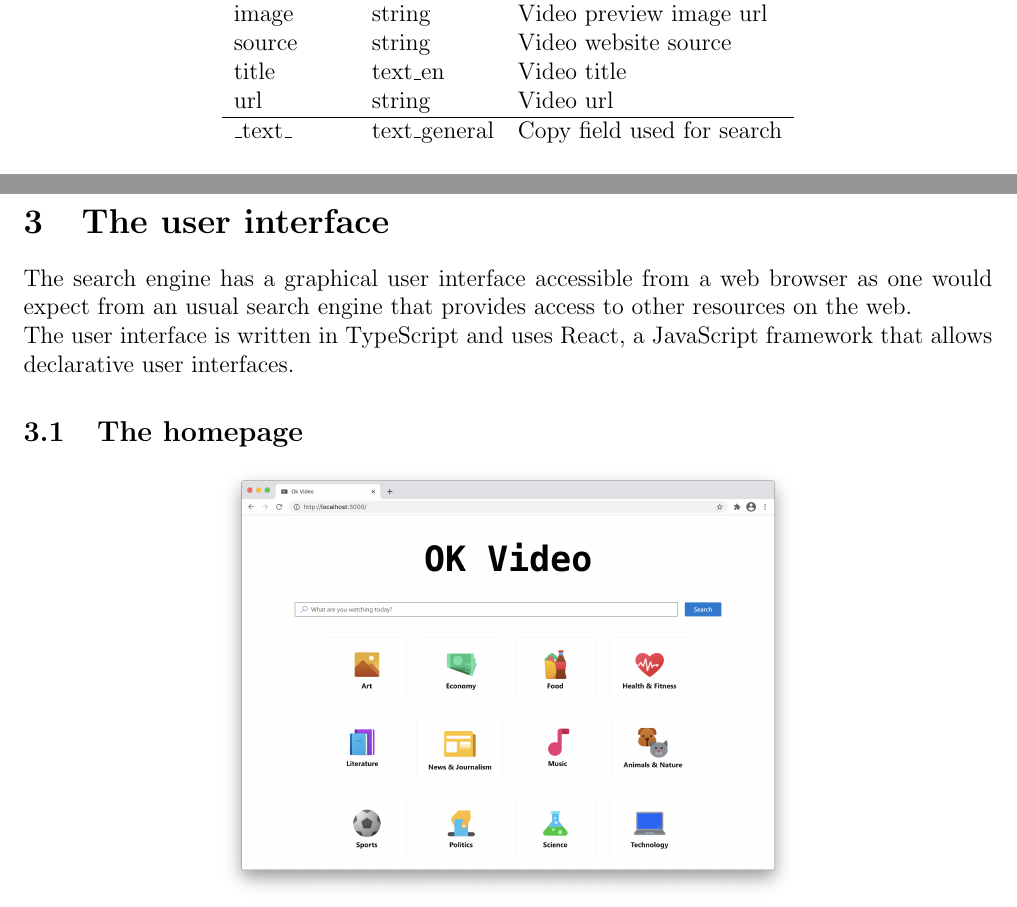
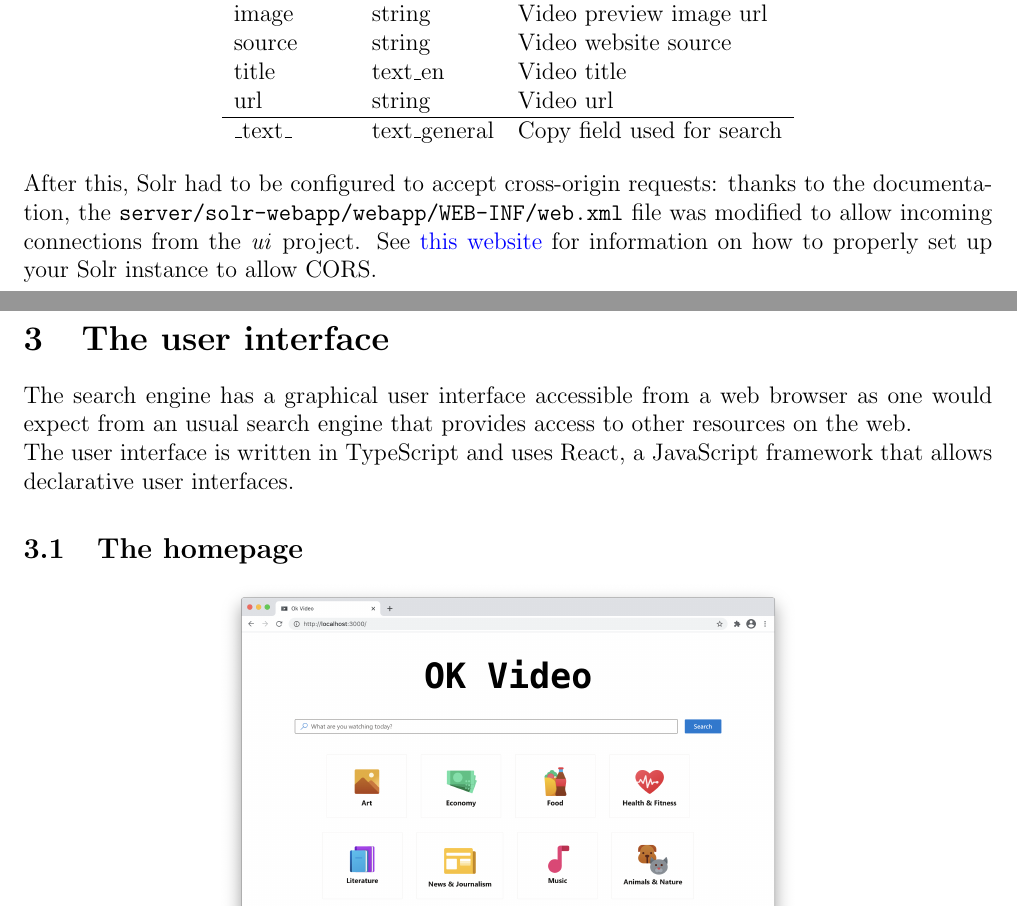
Before and after one commit to bvlj/usi_ir_video_se, a LaTeX problem sheet (report/report.tex): two parts of pages 3 and 4 of 10, joined at a grey line, cut so that both start at the same text. Compiled offline with pdfLaTeX.

Commit message:
Add documentation about CORS setup for Solr
Signed-off-by: Joey <bevilacquajoey@gmail.com>

```diff
--- a/report/report.tex
+++ b/report/report.tex
@@ -160,6 +160,13 @@
 \_text\_   & text\_general & Copy field used for search \\
 \end{tabular}
 \end{center}
+
+After this, Solr had to be configured to accept cross-origin requests:
+thanks to the documentation, the
+\texttt{server/solr-webapp/webapp/WEB-INF/web.xml} file was modified
+to allow incoming connections from the \textit{ui} project.
+See \href{http://laurenthinoul.com/how-to-enable-cors-in-solr/}{this website}
+for information on how to properly set up your Solr instance to allow CORS.
 
 \newpage
 
```
Also changed, not shown: README.md.
